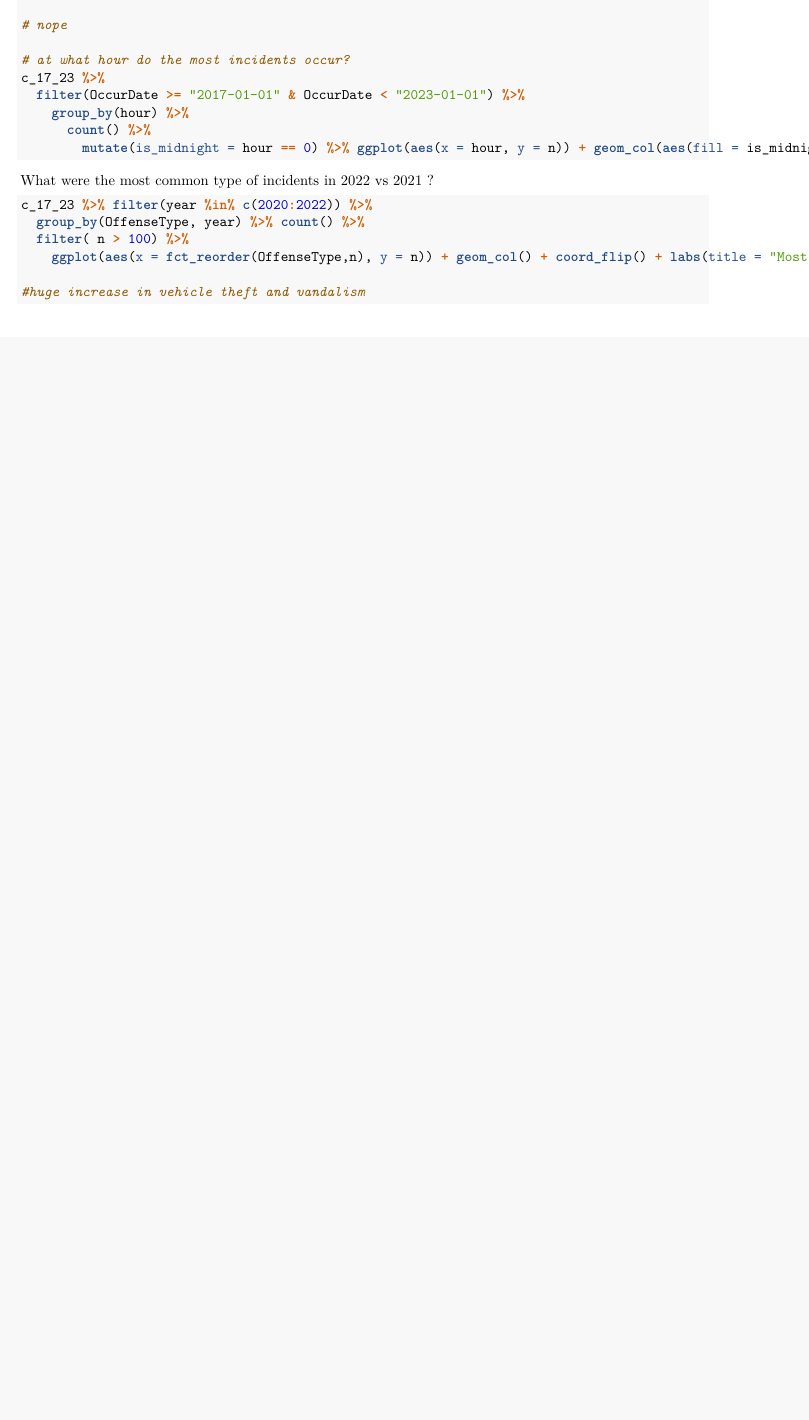
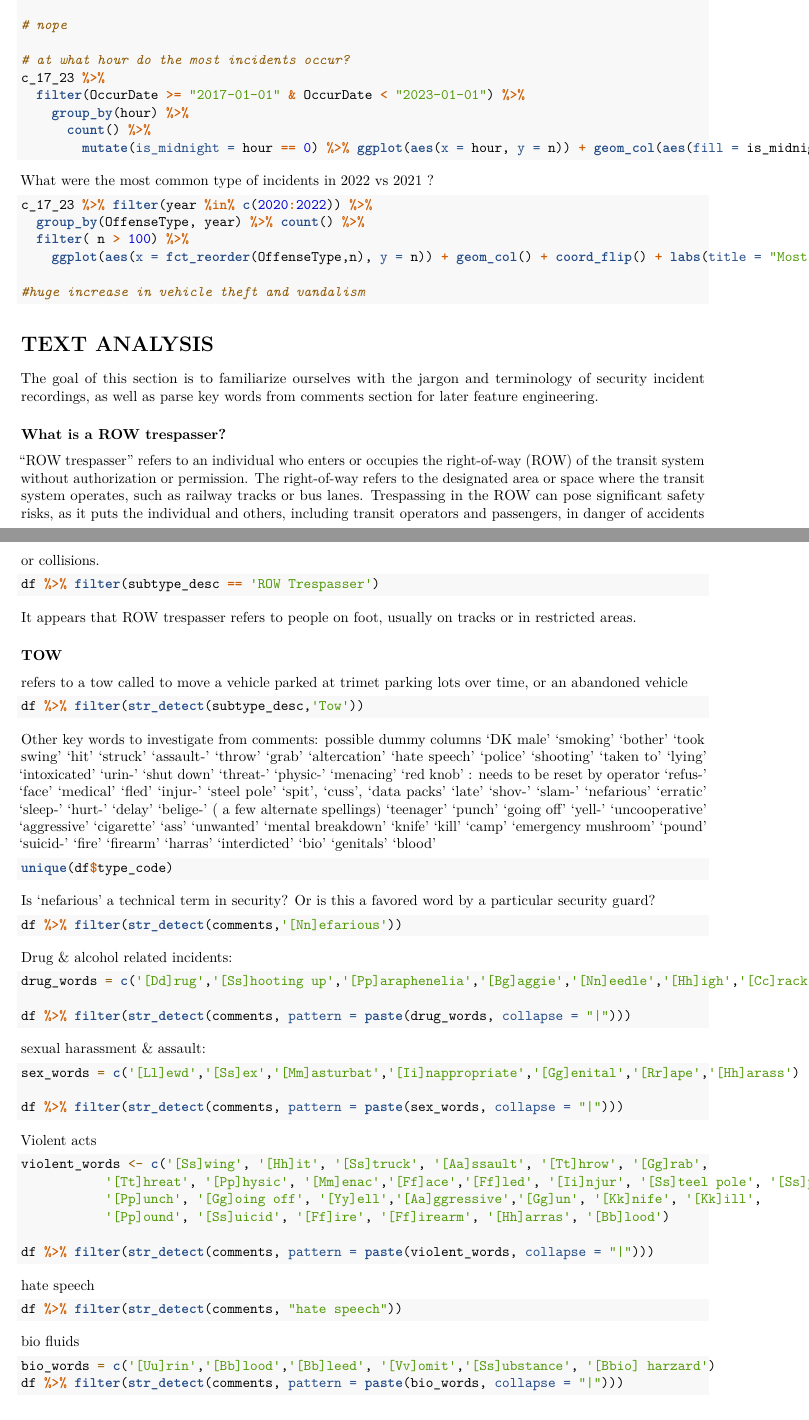
Before and after one commit to karolo89/capstone, an R Markdown document (analysis/Trimet_Analysis.Rmd): part of page 7 of 7 before the commit and two parts of pages 7 and 8 of 9 after it, the two joined at a grey line, cut so that both start at the same text, the shorter picture padded with empty space. Rendered offline with R 4.5, knitr and Pandoc, then LaTeX, with nearby package versions; the code chunks are not run, so their results and figures are left out.

Commit message:
text analysis of comments for feature engineering

````diff
--- a/analysis/Trimet_Analysis.Rmd
+++ b/analysis/Trimet_Analysis.Rmd
@@ -489,3 +489,131 @@ c_17_23 %>% filter(year %in% c(2020:2022)) %>%
 #huge increase in vehicle theft and vandalism
 
 ```
+
+# TEXT ANALYSIS
+
+The goal of this section is to familiarize ourselves with the jargon and terminology of security incident recordings, as well as parse key words from comments section for later feature engineering.
+
+### What is a ROW trespasser?
+"ROW trespasser" refers to an individual who enters or occupies the right-of-way (ROW) of the transit system without authorization or permission. The right-of-way refers to the designated area or space where the transit system operates, such as railway tracks or bus lanes. Trespassing in the ROW can pose significant safety risks, as it puts the individual and others, including transit operators and passengers, in danger of accidents or collisions.
+
+```{r}
+df %>% filter(subtype_desc == 'ROW Trespasser')
+```
+It appears that ROW trespasser refers to people on foot, usually on tracks or in restricted areas.
+
+### TOW
+refers to a tow called to move a vehicle parked at trimet parking lots over time, or an abandoned vehicle
+```{r}
+df %>% filter(str_detect(subtype_desc,'Tow'))
+
+```
+
+Other key words to investigate from comments: possible dummy columns
+'DK male'
+'smoking'
+'bother'
+'took swing'
+'hit'
+'struck'
+'assault-'
+'throw'
+'grab'
+'altercation'
+'hate speech'
+'police'
+'shooting'
+'taken to'
+'lying'
+'intoxicated'
+'urin-'
+'shut down'
+'threat-'
+'physic-'
+'menacing'
+'red knob' : needs to be reset by operator
+'refus-'
+'face'
+'medical'
+'fled'
+'injur-'
+'steel pole'
+'spit',
+'cuss',
+'data packs'
+'late'
+'shov-'
+'slam-'
+'nefarious'
+'erratic'
+'sleep-'
+'hurt-'
+'delay'
+'belige-' ( a few alternate spellings)
+'teenager'
+'punch'
+'going off'
+'yell-'
+'uncooperative'
+'aggressive'
+'cigarette'
+'ass'
+'unwanted'
+'mental breakdown'
+'knife'
+'kill'
+'camp'
+'emergency mushroom'
+'pound'
+'suicid-'
+'fire'
+'firearm'
+'harras'
+'interdicted'
+'bio'
+'genitals'
+'blood'
+
+```{r}
+unique(df$type_code)
+```
+
+Is 'nefarious' a technical term in security? Or is this a favored word by a particular security guard?
+
+```{r}
+df %>% filter(str_detect(comments,'[Nn]efarious'))
+```
+
+Drug & alcohol related incidents:
+```{r}
+drug_words = c('[Dd]rug','[Ss]hooting up','[Pp]araphenelia','[Bg]aggie','[Nn]eedle','[Hh]igh','[Cc]rack', '[Hh]erion','[Mm]eth', '[Pp]ipe', '[Ii]ntoxicat', '[Cc]ocaine', '[Hh]ypodermic','[Ff]ume', '[Dd]ose','[Ff]entanyl','[Nn]arcotic','[Ii]nhalent', '[Cc]annabis','[Mm]arijuana','[Ff]oil','[Bb]eer','[Aa]lcohol','[Dd]runk')
+
+df %>% filter(str_detect(comments, pattern = paste(drug_words, collapse = "|")))
+
+```
+
+sexual harassment & assault:
+```{r}
+sex_words = c('[Ll]ewd','[Ss]ex','[Mm]asturbat','[Ii]nappropriate','[Gg]enital','[Rr]ape','[Hh]arass')
+
+df %>% filter(str_detect(comments, pattern = paste(sex_words, collapse = "|")))
+```
+
+Violent acts
+```{r}
+violent_words <- c('[Ss]wing', '[Hh]it', '[Ss]truck', '[Aa]ssault', '[Tt]hrow', '[Gg]rab',
+           '[Tt]hreat', '[Pp]hysic', '[Mm]enac','[Ff]ace','[Ff]led', '[Ii]njur', '[Ss]teel pole', '[Ss]pit','[Ss]hov', '[Ss]lam','[Hh]urt', '[Bb]elig',
+           '[Pp]unch', '[Gg]oing off', '[Yy]ell','[Aa]ggressive','[Gg]un', '[Kk]nife', '[Kk]ill',
+           '[Pp]ound', '[Ss]uicid', '[Ff]ire', '[Ff]irearm', '[Hh]arras', '[Bb]lood')
+
+df %>% filter(str_detect(comments, pattern = paste(violent_words, collapse = "|")))
+
+```
+hate speech
+```{r}
+df %>% filter(str_detect(comments, "hate speech"))
+```
+bio fluids
+```{r}
+bio_words = c('[Uu]rin','[Bb]lood','[Bb]leed', '[Vv]omit','[Ss]ubstance', '[Bbio] harzard')
+df %>% filter(str_detect(comments, pattern = paste(bio_words, collapse = "|")))
````
Also changed, not shown: analysis/Trimet_Analysis.Rmd (7 more changed lines).
